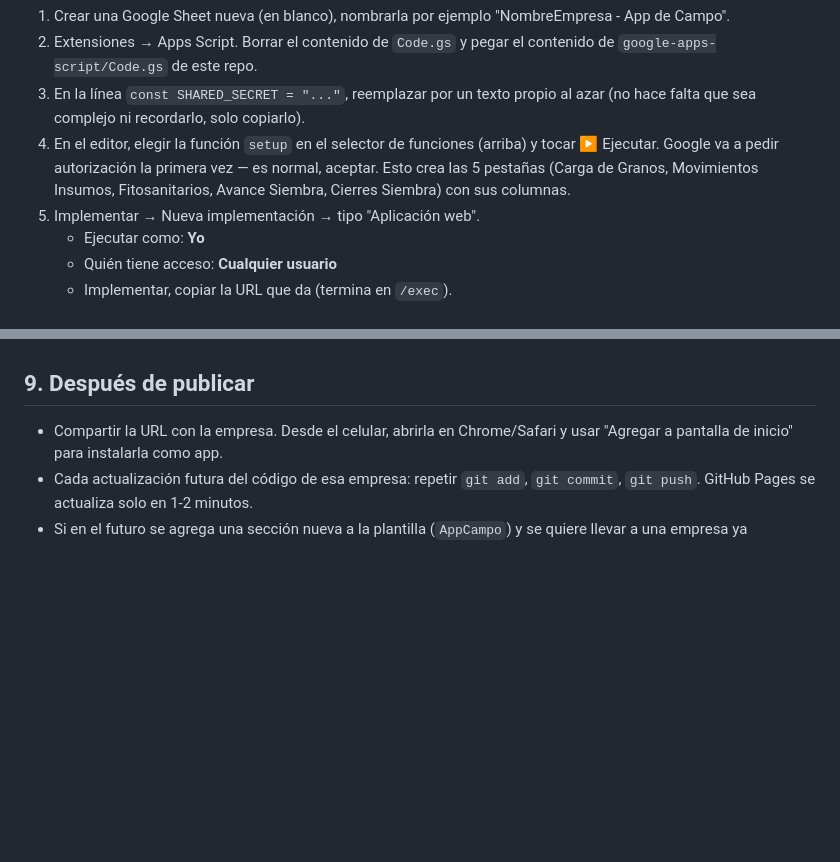
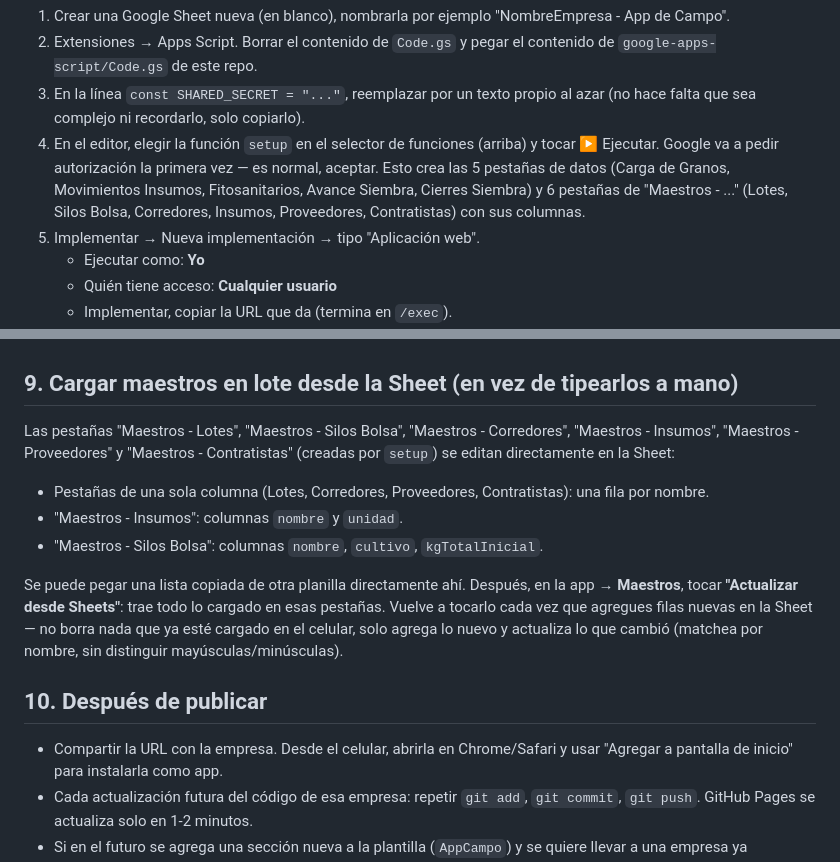
Before and after one commit to agustinbarattini-collab/appcampo-marialicia, a Markdown page: DUPLICAR.md, 2 parts joined by grey strips. GitHub-like rendering; blank space fills up the shorter version.

Commit message:
Documenta importación de maestros en DUPLICAR.md
Co-Authored-By: Claude Sonnet 5 <noreply@anthropic.com>

```diff
--- a/DUPLICAR.md
+++ b/DUPLICAR.md
@@ -87,8 +87,10 @@ login de Google, así que lo tiene que hacer la persona dueña de esa cuenta.
    al azar (no hace falta que sea complejo ni recordarlo, solo copiarlo).
 4. En el editor, elegir la función `setup` en el selector de funciones (arriba)
    y tocar ▶ Ejecutar. Google va a pedir autorización la primera vez — es
-   normal, aceptar. Esto crea las 5 pestañas (Carga de Granos, Movimientos
-   Insumos, Fitosanitarios, Avance Siembra, Cierres Siembra) con sus columnas.
+   normal, aceptar. Esto crea las 5 pestañas de datos (Carga de Granos,
+   Movimientos Insumos, Fitosanitarios, Avance Siembra, Cierres Siembra) y
+   6 pestañas de "Maestros - ..." (Lotes, Silos Bolsa, Corredores, Insumos,
+   Proveedores, Contratistas) con sus columnas.
 5. Implementar → Nueva implementación → tipo "Aplicación web".
    - Ejecutar como: **Yo**
    - Quién tiene acceso: **Cualquier usuario**
@@ -116,7 +118,25 @@ sincronizar" o "Todo sincronizado".
   sincroniza independientemente contra la misma Sheet — no hay conflictos
   porque cada fila es un registro nuevo (append), nunca se pisan entre sí.
 
-## 9. Después de publicar
+## 9. Cargar maestros en lote desde la Sheet (en vez de tipearlos a mano)
+
+Las pestañas "Maestros - Lotes", "Maestros - Silos Bolsa", "Maestros -
+Corredores", "Maestros - Insumos", "Maestros - Proveedores" y "Maestros -
+Contratistas" (creadas por `setup`) se editan directamente en la Sheet:
+
+- Pestañas de una sola columna (Lotes, Corredores, Proveedores, Contratistas):
+  una fila por nombre.
+- "Maestros - Insumos": columnas `nombre` y `unidad`.
+- "Maestros - Silos Bolsa": columnas `nombre`, `cultivo`, `kgTotalInicial`.
+
+Se puede pegar una lista copiada de otra planilla directamente ahí. Después,
+en la app → **Maestros**, tocar **"Actualizar desde Sheets"**: trae todo lo
+cargado en esas pestañas. Vuelve a tocarlo cada vez que agregues filas nuevas
+en la Sheet — no borra nada que ya esté cargado en el celular, solo agrega lo
+nuevo y actualiza lo que cambió (matchea por nombre, sin distinguir
+mayúsculas/minúsculas).
+
+## 10. Después de publicar
 
 - Compartir la URL con la empresa. Desde el celular, abrirla en Chrome/Safari
   y usar "Agregar a pantalla de inicio" para instalarla como app.
```
